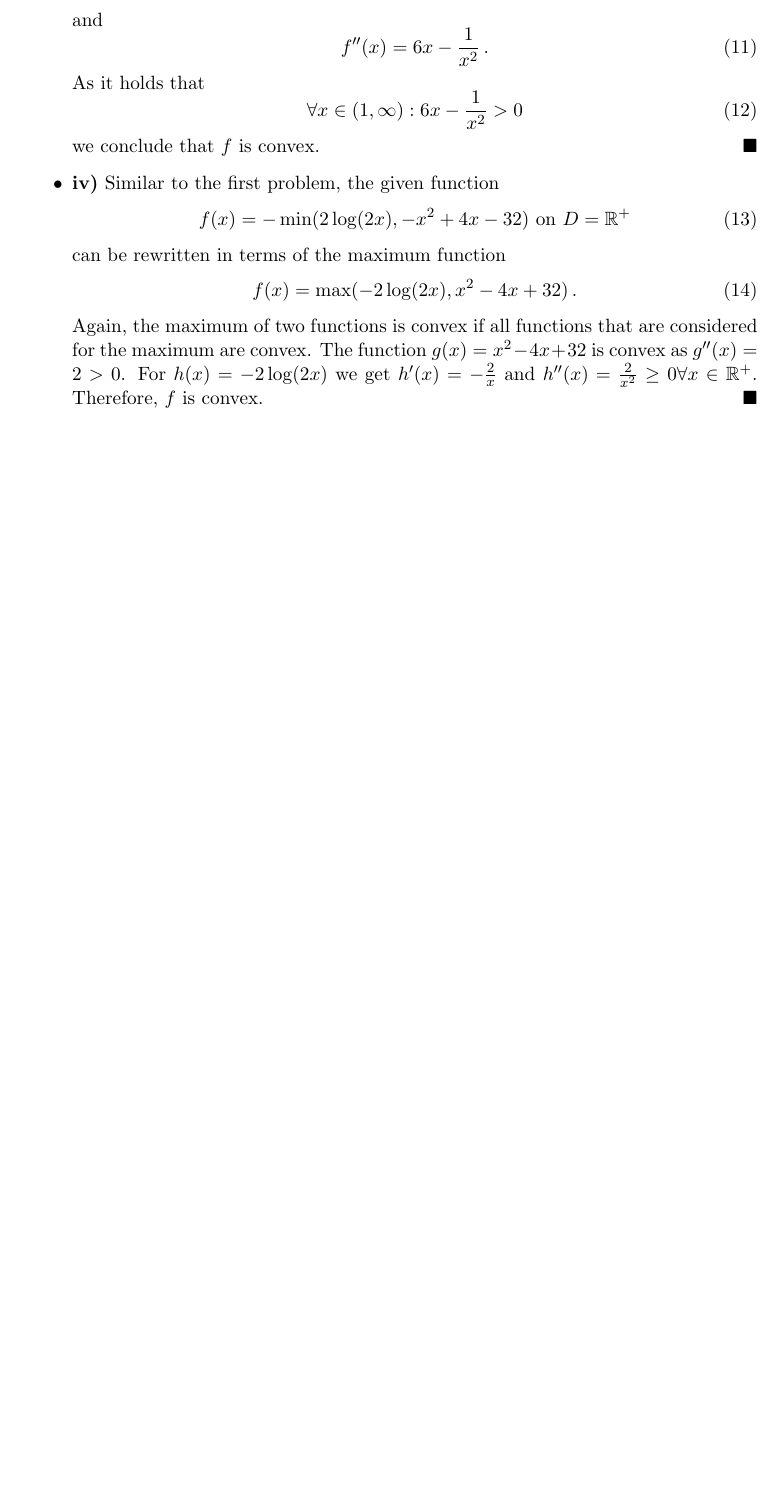
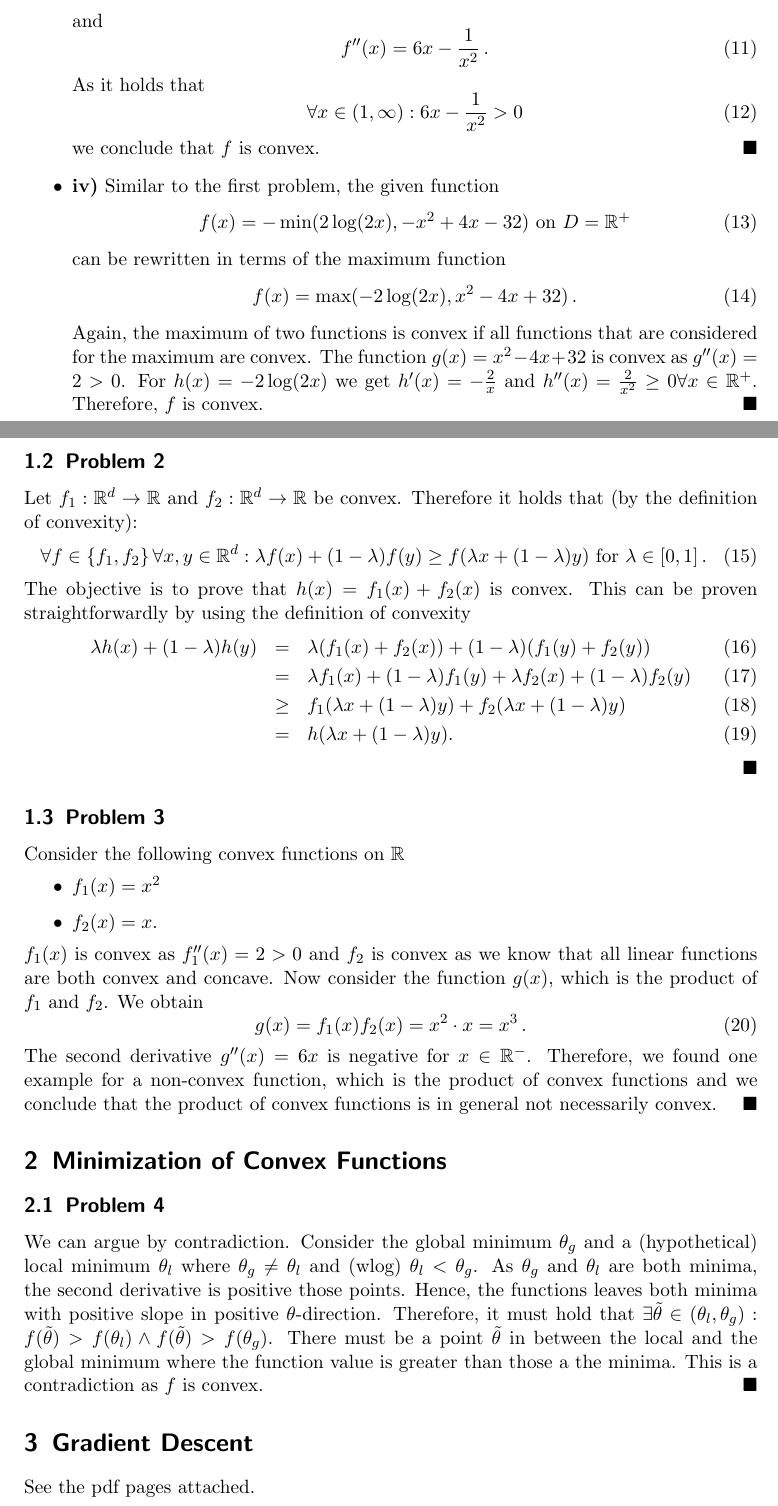
Before and after one commit to aaarne/tum-ml, a LaTeX problem sheet (task6/tex/ml_homework.tex): part of page 2 of 2 before the commit and two parts of pages 2 and 3 of 10 after it, the two joined at a grey line, cut so that both start at the same text, the shorter picture padded with empty space. Compiled offline with pdfLaTeX.

Commit message:
Finish assignment 6

```diff
--- a/task6/tex/ml_homework.tex
+++ b/task6/tex/ml_homework.tex
@@ -97,4 +97,42 @@
 	Again, the maximum of two functions is convex if all functions that are considered for the maximum are convex.
 	The function $g(x) = x^2 -4x+32$ is convex as $g''(x) = 2 > 0$. For $h(x) = -2\log(2x)$ we get $h'(x) = -\frac{2}{x}$ and $h''(x) = \frac{2}{x^2} \ge 0 \forall x \in \mathbb{R}^+$. Therefore, $f$ is convex. \qed
 \end{itemize}
+
+\subsection{Problem 2}
+Let $f_1: \mathbb{R}^d \rightarrow \mathbb{R}$ and $f_2: \mathbb{R}^d \rightarrow \mathbb{R}$ be convex. Therefore it holds that (by the definition of convexity):
+\begin{equation}
+	\forall f \in \{f_1, f_2\} \, \forall x,y\in \mathbb{R}^d: \lambda f(x) + (1- \lambda)f(y) \ge f(\lambda x + (1- \lambda)y) \text { for } \lambda \in [0, 1]\, .
+\end{equation}
+The objective is to prove that $h(x) = f_1(x) + f_2(x)$ is convex. This can be proven straightforwardly by using the definition of convexity
+\begin{eqnarray}
+	\lambda h(x) + (1- \lambda)h(y) &=& \lambda(f_1(x) + f_2(x)) + (1- \lambda)(f_1(y) + f_2(y))\\
+	&=& \lambda f_1(x) + (1- \lambda)f_1(y) + \lambda f_2(x) + (1- \lambda)f_2(y)\\
+	&\ge& f_1(\lambda x + (1- \lambda)y) + f_2(\lambda x + (1- \lambda)y)\\
+	&=& h(\lambda x + (1- \lambda)y).
+\end{eqnarray} \qed
+
+\subsection{Problem 3}
+
+Consider the following convex functions on $\mathbb{R}$
+\begin{itemize}
+	\item $f_1(x) = x^2$
+	\item $f_2(x) = x$.
+\end{itemize}
+$f_1(x)$ is convex as $f_1''(x) = 2 > 0$ and $f_2$ is convex as we know that all linear functions are both convex and concave.
+Now consider the function $g(x)$, which is the product of $f_1$ and $f_2$. We obtain
+\begin{equation}
+	g(x) = f_1(x) f_2(x) = x^2 \cdot x = x^3 \, .
+\end{equation}
+The second derivative $g''(x) = 6x$ is negative for $x \in \mathbb{R}^-$. Therefore, we found one example for a non-convex function, which is the product of convex functions and we conclude that the product of convex functions is in general not necessarily convex. \qed
+
+\section{Minimization of Convex Functions}
+
+\subsection{Problem 4}
+We can argue by contradiction. Consider the global minimum $\theta_g$ and a (hypothetical) local minimum $\theta_l$ where $\theta_g \neq \theta_l$ and (wlog) $\theta_l < \theta_g$. As $\theta_g$ and $\theta_l$ are both minima, the second derivative is positive those points. Hence, the functions leaves both minima with positive slope in positive $\theta$-direction. Therefore, it must hold that $\exists \tilde{\theta}\in(\theta_l, \theta_g): f(\tilde{\theta}) > f(\theta_l) \wedge f(\tilde{\theta}) > f(\theta_g)$.
+There must be a point $\tilde{\theta}$ in between the local and the global minimum where the function value is greater than those a the minima. This is a contradiction as $f$ is convex. \qed
+
+
+\section{Gradient Descent}
+See the pdf pages attached.
+\includepdf[pages=-]{../06_hw_optimization_logistic_regression_v2}
 \end{document}
```
